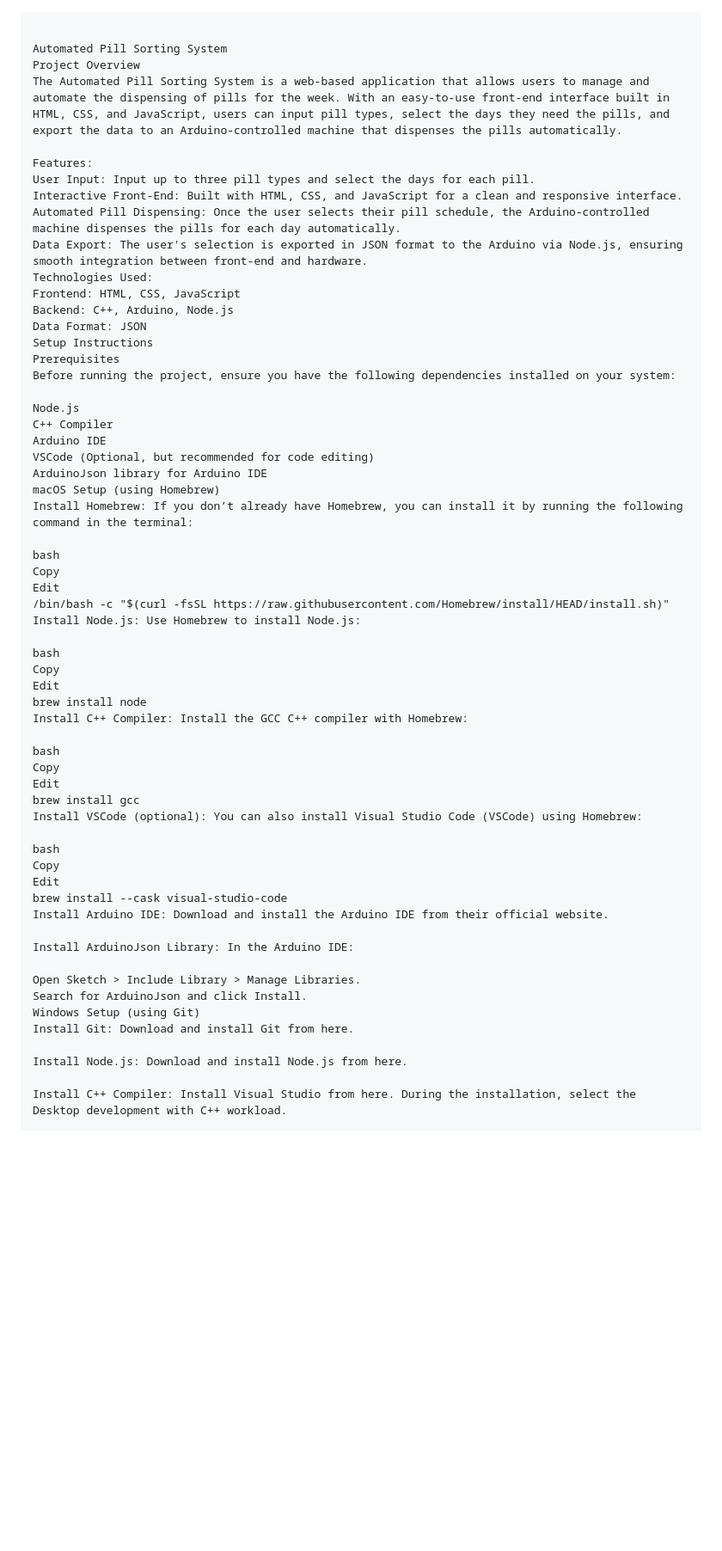
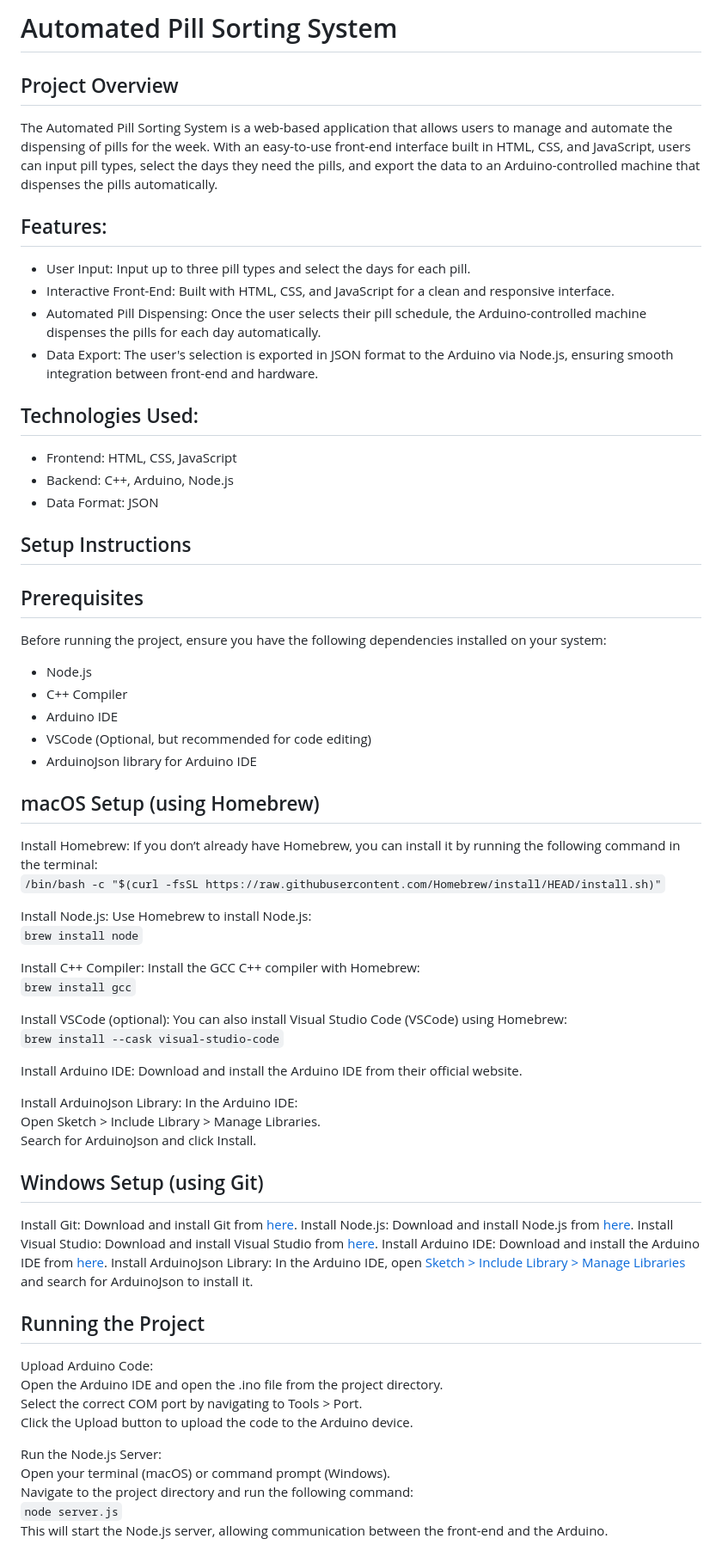
Before and after one commit to connorlabianco/pill-sorting, a Markdown page: README.md, the part around one of its changes. Shown at 86% size. Rendered like a GitHub page; blank space fills up the shorter version.

````diff
--- a/README.md
+++ b/README.md
@@ -1,62 +1,64 @@
-```
+# Automated Pill Sorting System
 
-Automated Pill Sorting System
-Project Overview
+## Project Overview
 The Automated Pill Sorting System is a web-based application that allows users to manage and automate the dispensing of pills for the week. With an easy-to-use front-end interface built in HTML, CSS, and JavaScript, users can input pill types, select the days they need the pills, and export the data to an Arduino-controlled machine that dispenses the pills automatically.
 
-Features:
-User Input: Input up to three pill types and select the days for each pill.
-Interactive Front-End: Built with HTML, CSS, and JavaScript for a clean and responsive interface.
-Automated Pill Dispensing: Once the user selects their pill schedule, the Arduino-controlled machine dispenses the pills for each day automatically.
-Data Export: The user's selection is exported in JSON format to the Arduino via Node.js, ensuring smooth integration between front-end and hardware.
-Technologies Used:
-Frontend: HTML, CSS, JavaScript
-Backend: C++, Arduino, Node.js
-Data Format: JSON
-Setup Instructions
-Prerequisites
+## Features:
+- User Input: Input up to three pill types and select the days for each pill.
+- Interactive Front-End: Built with HTML, CSS, and JavaScript for a clean and responsive interface.
+- Automated Pill Dispensing: Once the user selects their pill schedule, the Arduino-controlled machine dispenses the pills for each day automatically.
+- Data Export: The user's selection is exported in JSON format to the Arduino via Node.js, ensuring smooth integration between front-end and hardware.
+
+## Technologies Used:
+- Frontend: HTML, CSS, JavaScript
+- Backend: C++, Arduino, Node.js
+- Data Format: JSON
+
+## Setup Instructions
+
+## Prerequisites
 Before running the project, ensure you have the following dependencies installed on your system:
+- Node.js
+- C++ Compiler
+- Arduino IDE
+- VSCode (Optional, but recommended for code editing)
+- ArduinoJson library for Arduino IDE
 
-Node.js
-C++ Compiler
-Arduino IDE
-VSCode (Optional, but recommended for code editing)
-ArduinoJson library for Arduino IDE
-macOS Setup (using Homebrew)
-Install Homebrew: If you don’t already have Homebrew, you can install it by running the following command in the terminal:
+## macOS Setup (using Homebrew)
+ Install Homebrew: If you don’t already have Homebrew, you can install it by running the following command in the terminal:
+ `/bin/bash -c "$(curl -fsSL https://raw.githubusercontent.com/Homebrew/install/HEAD/install.sh)"`
 
-bash
-Copy
-Edit
-/bin/bash -c "$(curl -fsSL https://raw.githubusercontent.com/Homebrew/install/HEAD/install.sh)"
-Install Node.js: Use Homebrew to install Node.js:
+ Install Node.js: Use Homebrew to install Node.js:
+ `brew install node`
 
-bash
-Copy
-Edit
-brew install node
-Install C++ Compiler: Install the GCC C++ compiler with Homebrew:
+ Install C++ Compiler: Install the GCC C++ compiler with Homebrew:
+ `brew install gcc`
 
-bash
-Copy
-Edit
-brew install gcc
-Install VSCode (optional): You can also install Visual Studio Code (VSCode) using Homebrew:
+ Install VSCode (optional): You can also install Visual Studio Code (VSCode) using Homebrew:
+ `brew install --cask visual-studio-code`
 
-bash
-Copy
-Edit
-brew install --cask visual-studio-code
-Install Arduino IDE: Download and install the Arduino IDE from their official website.
+ Install Arduino IDE: Download and install the Arduino IDE from their official website.
 
-Install ArduinoJson Library: In the Arduino IDE:
+ Install ArduinoJson Library: In the Arduino IDE:
+ Open Sketch > Include Library > Manage Libraries.
+ Search for ArduinoJson and click Install.
 
-Open Sketch > Include Library > Manage Libraries.
-Search for ArduinoJson and click Install.
-Windows Setup (using Git)
-Install Git: Download and install Git from here.
+## Windows Setup (using Git)
+ Install Git: Download and install Git from [here](https://git-scm.com/).
+ Install Node.js: Download and install Node.js from [here](https://nodejs.org/).
+ Install Visual Studio: Download and install Visual Studio from [here](https://visualstudio.microsoft.com/).
+ Install Arduino IDE: Download and install the Arduino IDE from [here](https://www.arduino.cc/en/software).
+ Install ArduinoJson Library: In the Arduino IDE, open [Sketch > Include Library > Manage Libraries](https://www.arduino.cc/en/Guide/Libraries) and search for ArduinoJson to install it.
 
-Install Node.js: Download and install Node.js from here.
+## Running the Project
+ Upload Arduino Code:
+ Open the Arduino IDE and open the .ino file from the project directory.
+ Select the correct COM port by navigating to Tools > Port.
+ Click the Upload button to upload the code to the Arduino device.
 
-Install C++ Compiler: Install Visual Studio from here. During the installation, select the Desktop development with C++ workload.
+ Run the Node.js Server:
+ Open your terminal (macOS) or command prompt (Windows).
+ Navigate to the project directory and run the following command:
+ `node server.js`
+This will start the Node.js server, allowing communication between the front-end and the Arduino.
 
````
Also changed, not shown: other parts of README.md (+10 -30 lines).
